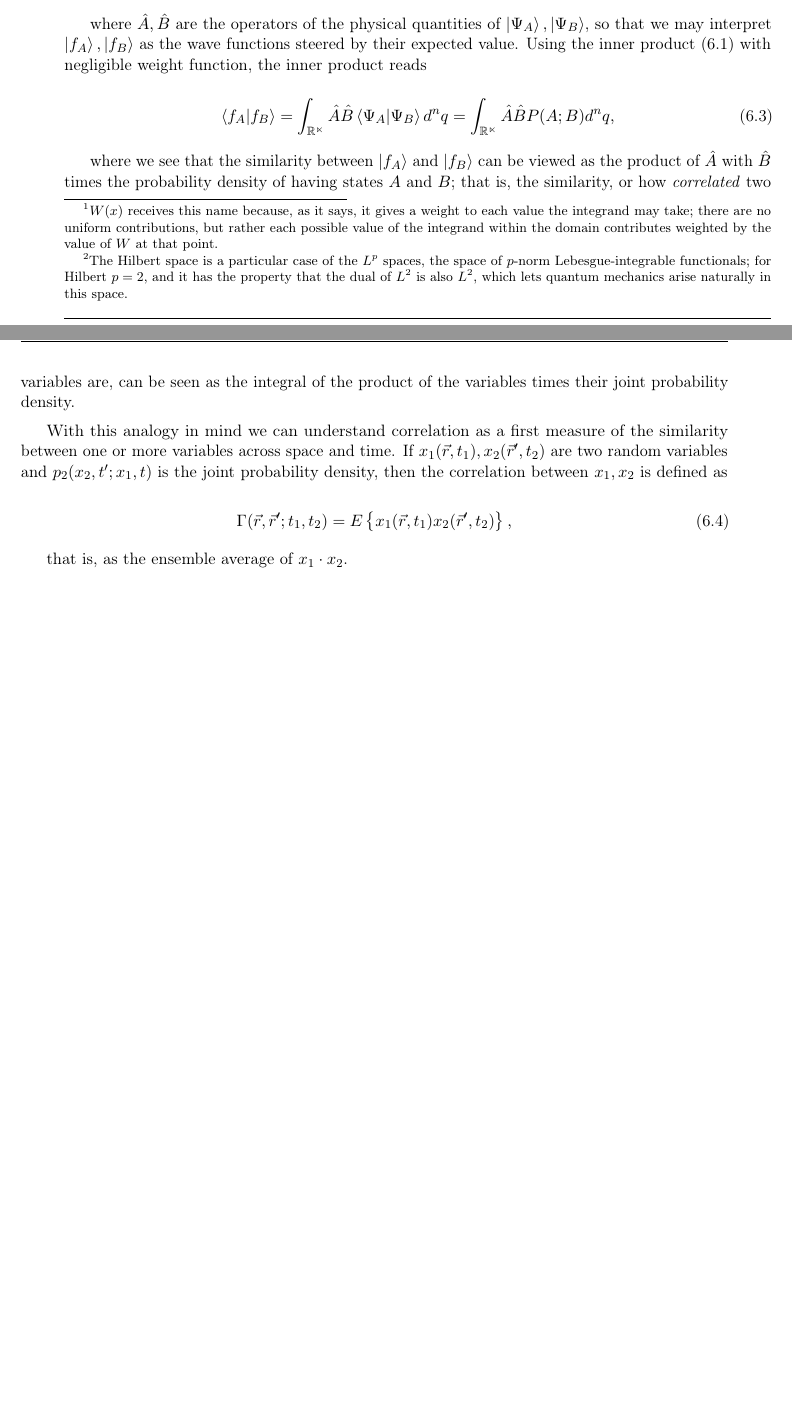
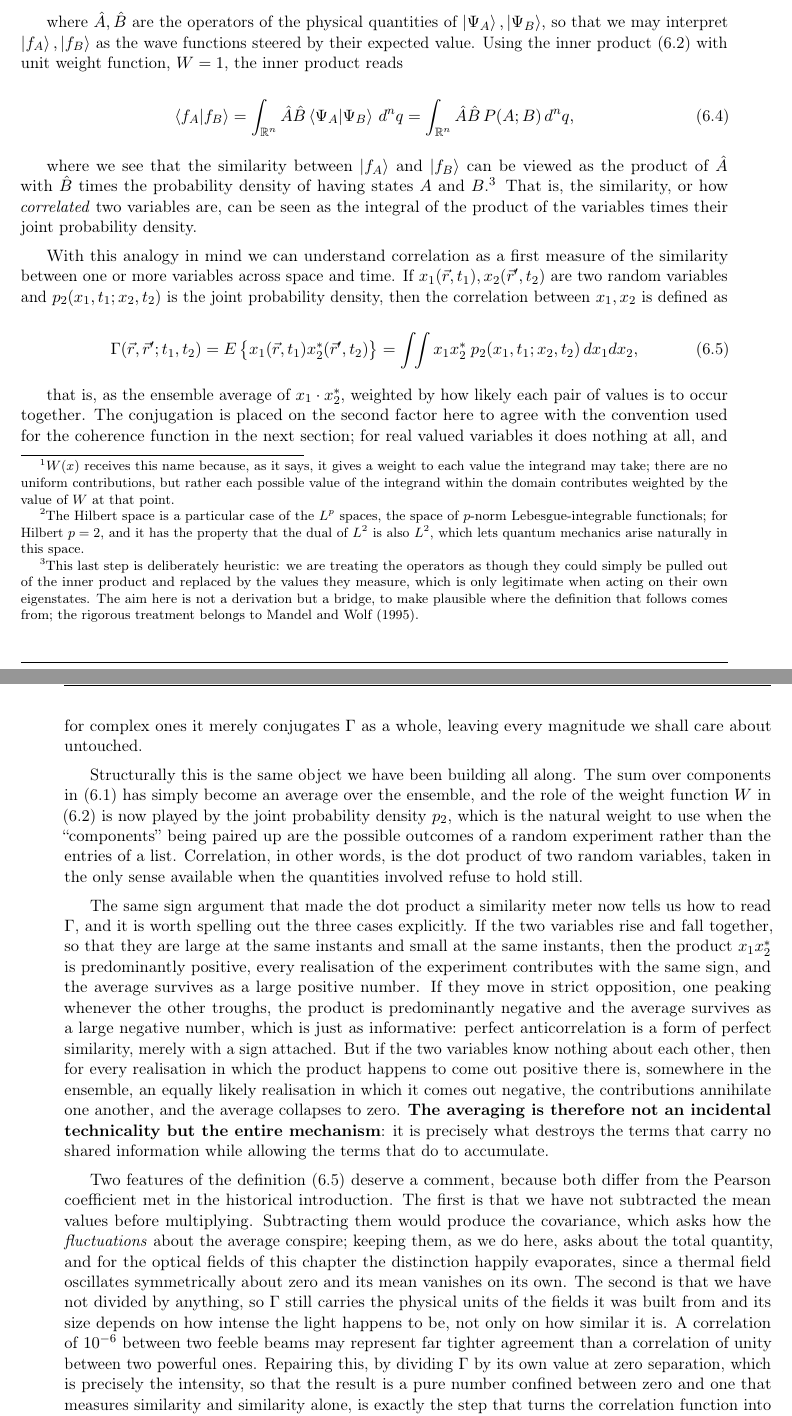
Before and after one commit to GoofyCorleone/Lectures-on-Physics, a LaTeX thesis (Lectures_on_Optics/main.tex, which reads Lectures_on_Optics/Chapter 6/chap6.tex): two parts of pages 172 and 173 of 191 before the commit and two parts of pages 173 and 174 of 191 after it, joined at a grey line, cut so that both start at the same text, the shorter picture padded with empty space. Compiled offline with pdfLaTeX.

Commit message:
Expand intuition in Chapter 6 correlation section, fix minor errors

```diff
--- a/Lectures_on_Optics/Chapter 6/chap6.tex
+++ b/Lectures_on_Optics/Chapter 6/chap6.tex
@@ -242,27 +271,77 @@ generalised coordinate. Suppose that $f_A,f_B \in L^2$ have the form
 where $\hat{A},\hat{B}$ are the operators of the physical quantities of
 $\ket{\Psi_A},\ket{\Psi_B}$, so that we may interpret $\ket{f_A},\ket{f_B}$ as the wave
 functions steered by their expected value. Using the inner product \eqref{eq:ProdIn} with
-negligible weight function, the inner product reads
+unit weight function, $W=1$, the inner product reads
 
 \begin{equation}
-	\braket{f_A | f_B} = \int_{\mathbb{R^n}} \hat{A}\hat{B} \braket{\Psi_A|\Psi_B} d^nq = \int_{\mathbb{R^n}} \hat{A}\hat{B} P(A;B) d^nq,
+	\braket{f_A | f_B} = \int_{\mathbb{R}^n} \hat{A}\hat{B} \braket{\Psi_A|\Psi_B}\, d^nq = \int_{\mathbb{R}^n} \hat{A}\hat{B}\, P(A;B)\, d^nq,
 \end{equation}
 
 where we see that the similarity between $\ket{f_A}$ and $\ket{f_B}$ can be viewed as the
 product of $\hat{A}$ with $\hat{B}$ times the probability density of having states $A$ and
-$B$; that is, the similarity, or how \textit{correlated} two variables are, can be seen as
+$B$.\footnote{This last step is deliberately heuristic: we are treating the operators as
+though they could simply be pulled out of the inner product and replaced by the values they
+measure, which is only legitimate when acting on their own eigenstates. The aim here is not
+a derivation but a bridge, to make plausible where the definition that follows comes from;
+the rigorous treatment belongs to \cite{mandel1995optical}.} That is, the similarity, or how
+\textit{correlated} two variables are, can be seen as
 the integral of the product of the variables times their joint probability density.
 
 With this analogy in mind we can understand correlation as a first measure of the
 similarity between one or more variables across space and time. If $x_1(\vec{r},t_1),
-x_2(\vec{r}',t_2)$ are two random variables and $p_2(x_2,t';x_1,t)$ is the joint
+x_2(\vec{r}',t_2)$ are two random variables and $p_2(x_1,t_1;x_2,t_2)$ is the joint
 probability density, then the correlation between $x_1,x_2$ is defined as
 
 \begin{equation}\label{eq:CorrFunc}
-	\Gamma(\vec{r},\vec{r}';t_1,t_2) = E\left\{ x_1(\vec{r},t_1) x_2(\vec{r}',t_2)\right\},
+	\Gamma(\vec{r},\vec{r}';t_1,t_2) = E\left\{ x_1(\vec{r},t_1) x_2^*(\vec{r}',t_2)\right\}
+	= \int\!\!\int x_1 x_2^* \; p_2(x_1,t_1;x_2,t_2)\, dx_1 dx_2,
 \end{equation}
 
-that is, as the ensemble average of $x_1\cdot x_2$.
+that is, as the ensemble average of $x_1\cdot x_2^*$, weighted by how likely each pair of
+values is to occur together. The conjugation is placed on the second factor here to agree
+with the convention used for the coherence function in the next section; for real valued
+variables it does nothing at all, and for complex ones it merely conjugates $\Gamma$ as a
+whole, leaving every magnitude we shall care about untouched.
+
+Structurally this is the same object we have been building all along. The sum over
+components in \eqref{eq:DotComponents} has simply become an average over the ensemble, and
+the role of the weight function $W$ in \eqref{eq:ProdIn} is now played by the joint
+probability density $p_2$, which is the natural weight to use when the ``components'' being
+paired up are the possible outcomes of a random experiment rather than the entries of a
+list. Correlation, in other words, is the dot product of two random variables, taken in the
+only sense available when the quantities involved refuse to hold still.
+
+The same sign argument that made the dot product a similarity meter now tells us how to read
+$\Gamma$, and it is worth spelling out the three cases explicitly. If the two variables rise
+and fall together, so that they are large at the same instants and small at the same
+instants, then the product $x_1 x_2^*$ is predominantly positive, every realisation of the
+experiment contributes with the same sign, and the average survives as a large positive
+number. If they move in strict opposition, one peaking whenever the other troughs, the
+product is predominantly negative and the average survives as a large negative number, which
+is just as informative: perfect anticorrelation is a form of perfect similarity, merely with
+a sign attached. But if the two variables know nothing about each other, then for every
+realisation in which the product happens to come out positive there is, somewhere in the
+ensemble, an equally likely realisation in which it comes out negative, the contributions
+annihilate one another, and the average collapses to zero. \textbf{The averaging is
+therefore not an incidental technicality but the entire mechanism}: it is precisely what
+destroys the terms that carry no shared information while allowing the terms that do to
+accumulate.
+
+Two features of the definition \eqref{eq:CorrFunc} deserve a comment, because both differ
+from the Pearson coefficient met in the historical introduction. The first is that we have
+not subtracted the mean values before multiplying. Subtracting them would produce the
+covariance, which asks how the \textit{fluctuations} about the average conspire; keeping
+them, as we do here, asks about the total quantity, and for the optical fields of this
+chapter the distinction happily evaporates, since a thermal field oscillates symmetrically
+about zero and its mean vanishes on its own. The second is that we have not divided by
+anything, so $\Gamma$ still carries the physical units of the fields it was built from and
+its size depends on how intense the light happens to be, not only on how similar it is. A
+correlation of $10^{-6}$ between two feeble beams may represent far tighter agreement than a
+correlation of unity between two powerful ones. Repairing this, by dividing $\Gamma$ by its
+own value at zero separation, which is precisely the intensity, so that the result is a pure
+number confined between zero and one that measures similarity and similarity alone, is
+exactly the step that turns the correlation function into the \textit{complex degree of
+coherence}, and it is the point the next section works towards.
 
 \section{The coherence function}
 
```
Also changed, not shown: Lectures_on_Optics/Chapter 6/chap6.tex (87 more changed lines), 9 other files.
